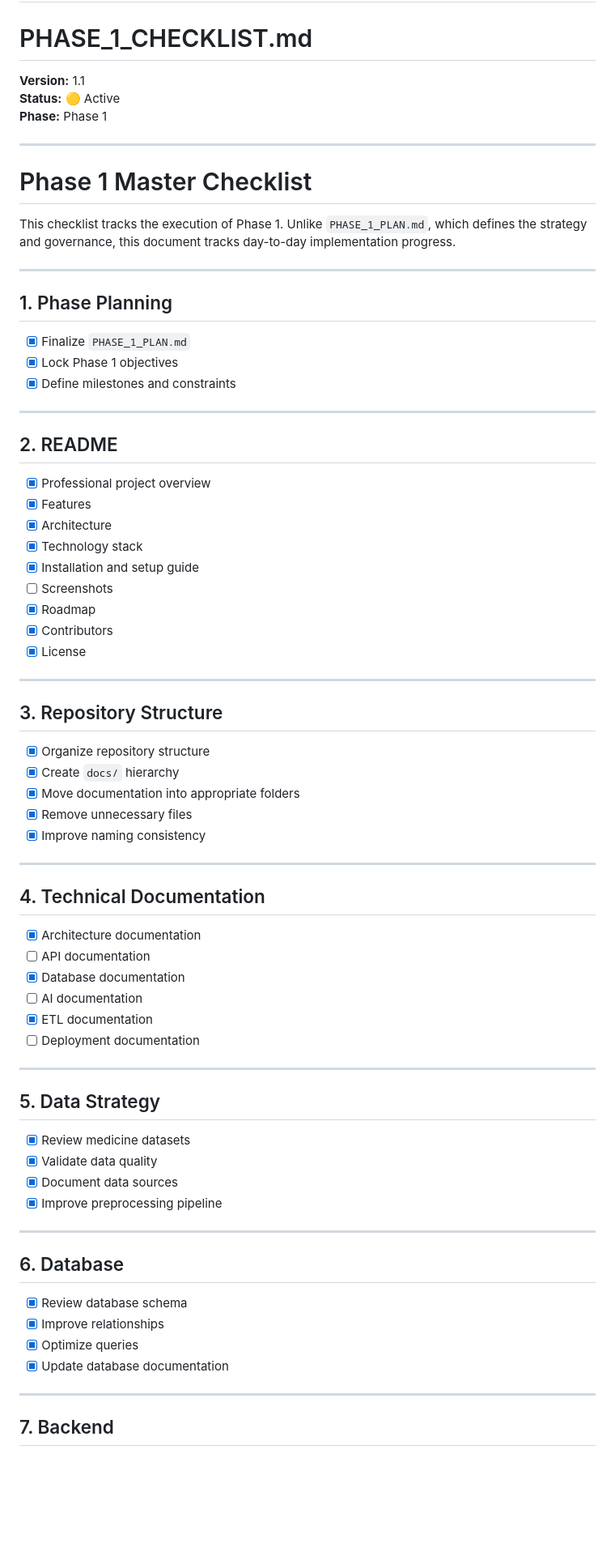
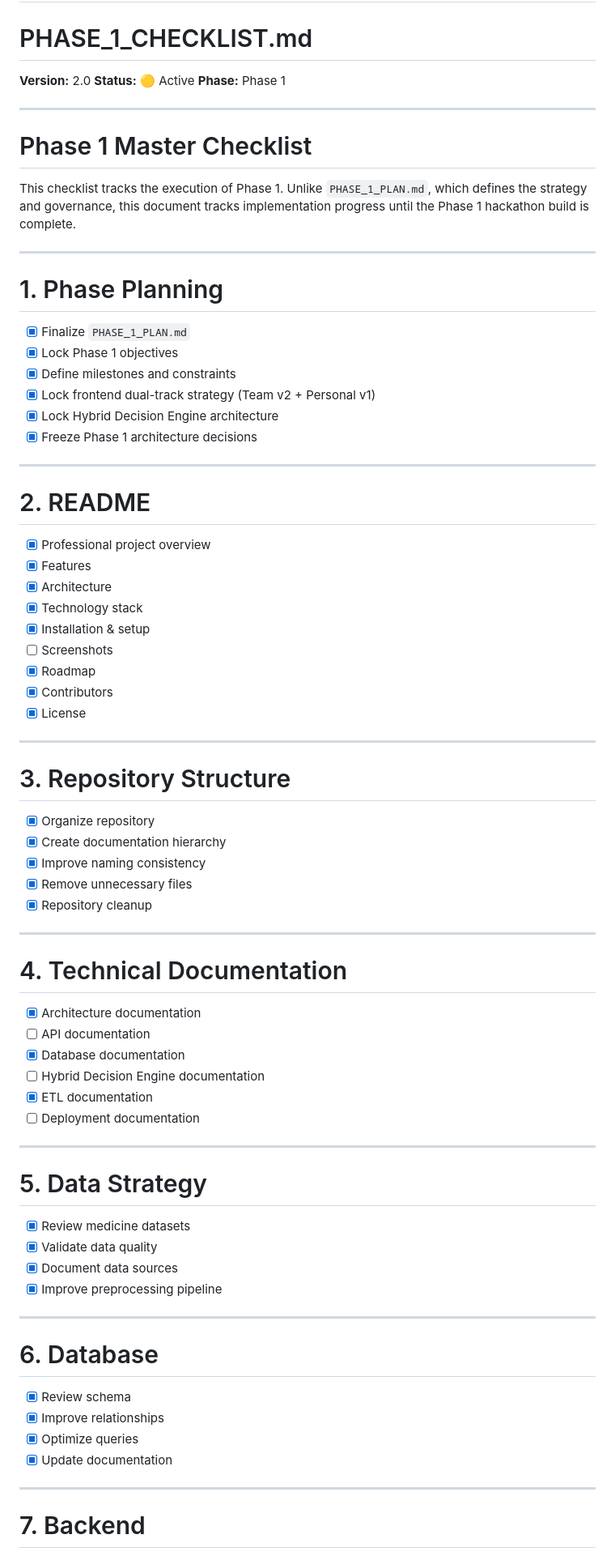
Before and after one commit to raghavendrashivam474/medsave, a Markdown page: docs/planning/PHASE_1_CHECKLIST.md, the part around one of its changes. Shown at 81% size. Drawn GitHub-style; blank space fills up the shorter version.

```diff
--- a/docs/planning/PHASE_1_CHECKLIST.md
+++ b/docs/planning/PHASE_1_CHECKLIST.md
@@ -1,7 +1,7 @@
 # MedSave
 # PHASE_1_CHECKLIST.md
 
-**Version:** 1.1
+**Version:** 2.0
 **Status:** 🟡 Active
 **Phase:** Phase 1
 
@@ -9,25 +9,28 @@
 
 # Phase 1 Master Checklist
 
-This checklist tracks the execution of Phase 1. Unlike `PHASE_1_PLAN.md`, which defines the strategy and governance, this document tracks day-to-day implementation progress.
+This checklist tracks the execution of Phase 1. Unlike `PHASE_1_PLAN.md`, which defines the strategy and governance, this document tracks implementation progress until the Phase 1 hackathon build is complete.
 
 ---
 
-## 1. Phase Planning
+# 1. Phase Planning
 
 - [x] Finalize `PHASE_1_PLAN.md`
 - [x] Lock Phase 1 objectives
 - [x] Define milestones and constraints
+- [x] Lock frontend dual-track strategy (Team v2 + Personal v1)
+- [x] Lock Hybrid Decision Engine architecture
+- [x] Freeze Phase 1 architecture decisions
 
 ---
 
-## 2. README
+# 2. README
 
 - [x] Professional project overview
 - [x] Features
 - [x] Architecture
 - [x] Technology stack
-- [x] Installation and setup guide
+- [x] Installation & setup
 - [ ] Screenshots
 - [x] Roadmap
 - [x] Contributors
@@ -35,28 +38,28 @@ This checklist tracks the execution of Phase 1. Unlike `PHASE_1_PLAN.md`, which
 
 ---
 
-## 3. Repository Structure
+# 3. Repository Structure
 
-- [x] Organize repository structure
-- [x] Create `docs/` hierarchy
-- [x] Move documentation into appropriate folders
+- [x] Organize repository
+- [x] Create documentation hierarchy
+- [x] Improve naming consistency
 - [x] Remove unnecessary files
-- [x] Improve naming consistency
+- [x] Repository cleanup
 
 ---
 
-## 4. Technical Documentation
+# 4. Technical Documentation
 
 - [x] Architecture documentation
 - [ ] API documentation
 - [x] Database documentation
-- [ ] AI documentation
+- [ ] Hybrid Decision Engine documentation
 - [x] ETL documentation
 - [ ] Deployment documentation
 
 ---
 
-## 5. Data Strategy
+# 5. Data Strategy
 
 - [x] Review medicine datasets
 - [x] Validate data quality
@@ -65,14 +68,14 @@ This checklist tracks the execution of Phase 1. Unlike `PHASE_1_PLAN.md`, which
 
 ---
 
-## 6. Database
+# 6. Database
 
-- [x] Review database schema
+- [x] Review schema
 - [x] Improve relationships
 - [x] Optimize queries
-- [x] Update database documentation
+- [x] Update documentation
 
 ---
 
-## 7. Backend
+# 7. Backend
 
```
Also changed, not shown: other parts of docs/planning/PHASE_1_CHECKLIST.md (+125 -49 lines).
